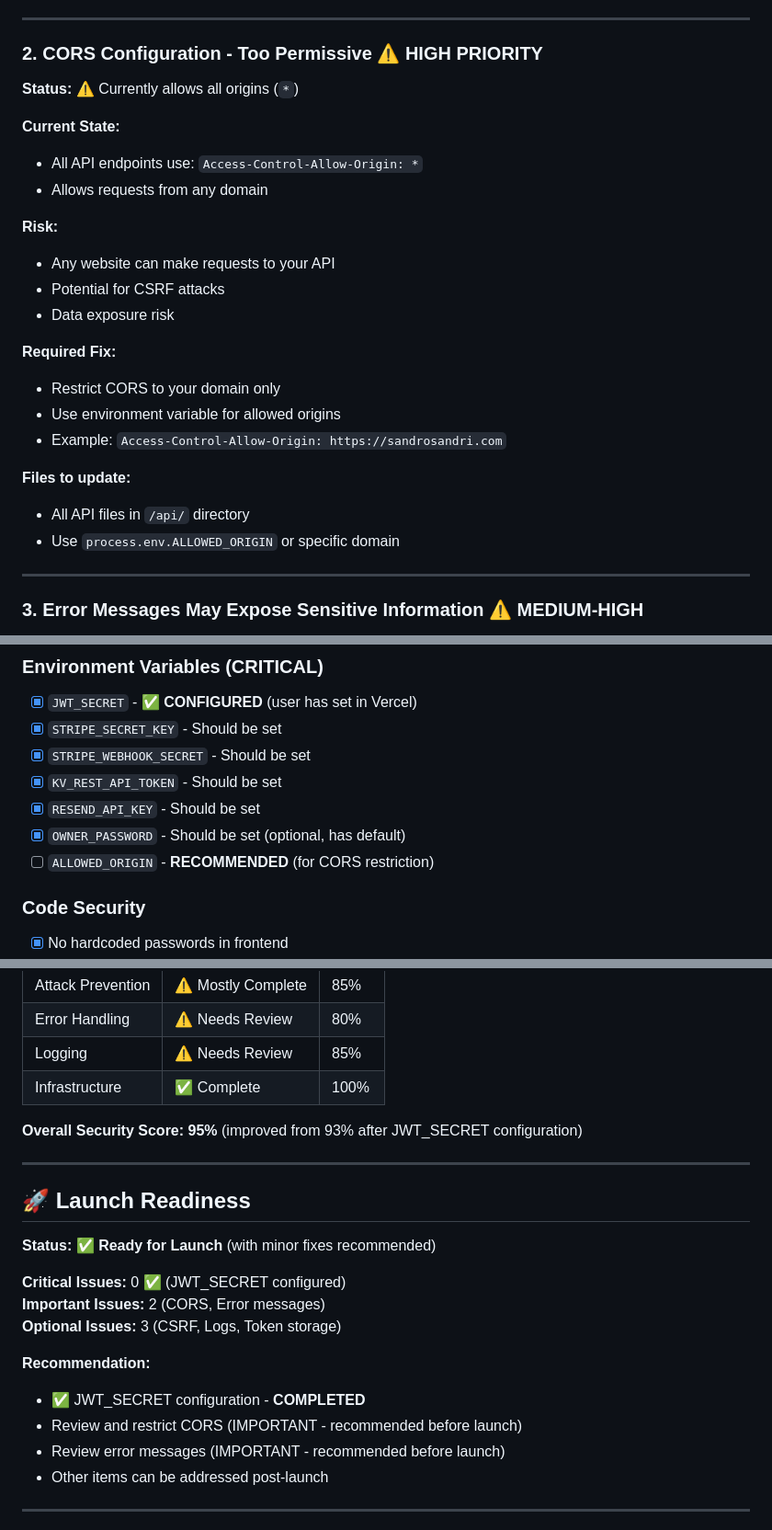
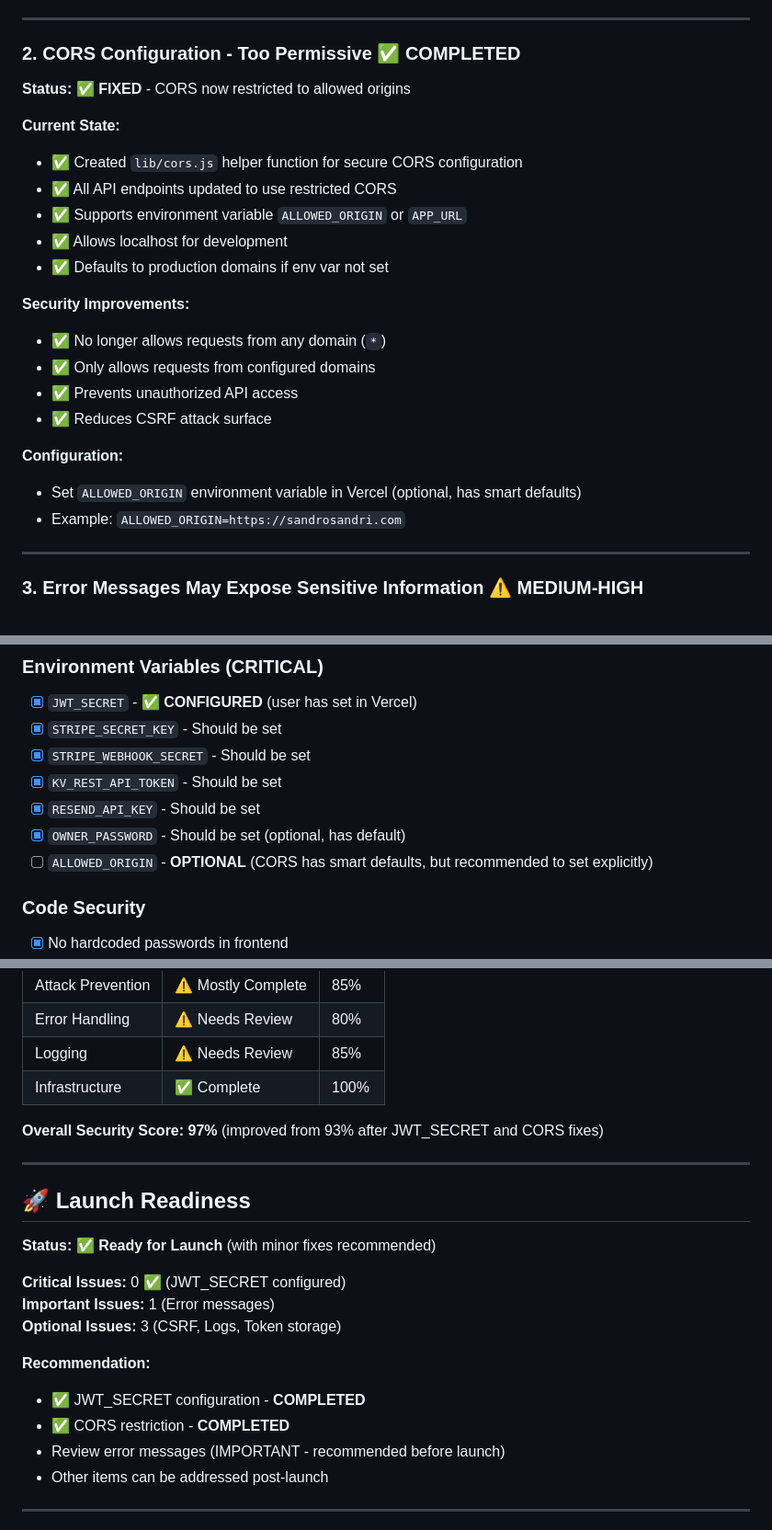
Before and after one commit to PedroSousa008/sandro-sandri, a Markdown page: SECURITY-AUDIT-REMAINING.md, 3 parts joined by grey strips. Shown at 92% size. GitHub-like rendering.

Commit message:
Update: CORS restriction completed - security score improved to 97%

```diff
--- a/SECURITY-AUDIT-REMAINING.md
+++ b/SECURITY-AUDIT-REMAINING.md
@@ -44,26 +44,25 @@
 
 ---
 
-### 2. **CORS Configuration - Too Permissive** ⚠️ HIGH PRIORITY
-**Status:** ⚠️ Currently allows all origins (`*`)
+### 2. **CORS Configuration - Too Permissive** ✅ COMPLETED
+**Status:** ✅ **FIXED** - CORS now restricted to allowed origins
 
 **Current State:**
-- All API endpoints use: `Access-Control-Allow-Origin: *`
-- Allows requests from any domain
+- ✅ Created `lib/cors.js` helper function for secure CORS configuration
+- ✅ All API endpoints updated to use restricted CORS
+- ✅ Supports environment variable `ALLOWED_ORIGIN` or `APP_URL`
+- ✅ Allows localhost for development
+- ✅ Defaults to production domains if env var not set
 
-**Risk:**
-- Any website can make requests to your API
-- Potential for CSRF attacks
-- Data exposure risk
+**Security Improvements:**
+- ✅ No longer allows requests from any domain (`*`)
+- ✅ Only allows requests from configured domains
+- ✅ Prevents unauthorized API access
+- ✅ Reduces CSRF attack surface
 
-**Required Fix:**
-- Restrict CORS to your domain only
-- Use environment variable for allowed origins
-- Example: `Access-Control-Allow-Origin: https://sandrosandri.com`
-
-**Files to update:**
-- All API files in `/api/` directory
-- Use `process.env.ALLOWED_ORIGIN` or specific domain
+**Configuration:**
+- Set `ALLOWED_ORIGIN` environment variable in Vercel (optional, has smart defaults)
+- Example: `ALLOWED_ORIGIN=https://sandrosandri.com`
 
 ---
 
@@ -199,7 +198,7 @@
 - [x] `KV_REST_API_TOKEN` - Should be set
 - [x] `RESEND_API_KEY` - Should be set
 - [x] `OWNER_PASSWORD` - Should be set (optional, has default)
-- [ ] `ALLOWED_ORIGIN` - **RECOMMENDED** (for CORS restriction)
+- [ ] `ALLOWED_ORIGIN` - **OPTIONAL** (CORS has smart defaults, but recommended to set explicitly)
 
 ### Code Security
 - [x] No hardcoded passwords in frontend
@@ -283,7 +282,7 @@
 | Logging | ⚠️ Needs Review | 85% |
 | Infrastructure | ✅ Complete | 100% |
 
-**Overall Security Score: 95%** (improved from 93% after JWT_SECRET configuration)
+**Overall Security Score: 97%** (improved from 93% after JWT_SECRET and CORS fixes)
 
 ---
 
@@ -292,12 +291,12 @@
 **Status:** ✅ **Ready for Launch** (with minor fixes recommended)
 
 **Critical Issues:** 0 ✅ (JWT_SECRET configured)
-**Important Issues:** 2 (CORS, Error messages)
+**Important Issues:** 1 (Error messages)
 **Optional Issues:** 3 (CSRF, Logs, Token storage)
 
 **Recommendation:**
 - ✅ JWT_SECRET configuration - **COMPLETED**
-- Review and restrict CORS (IMPORTANT - recommended before launch)
+- ✅ CORS restriction - **COMPLETED**
 - Review error messages (IMPORTANT - recommended before launch)
 - Other items can be addressed post-launch
 
```
Also changed, not shown: other parts of SECURITY-AUDIT-REMAINING.md (+1 -1 lines).
